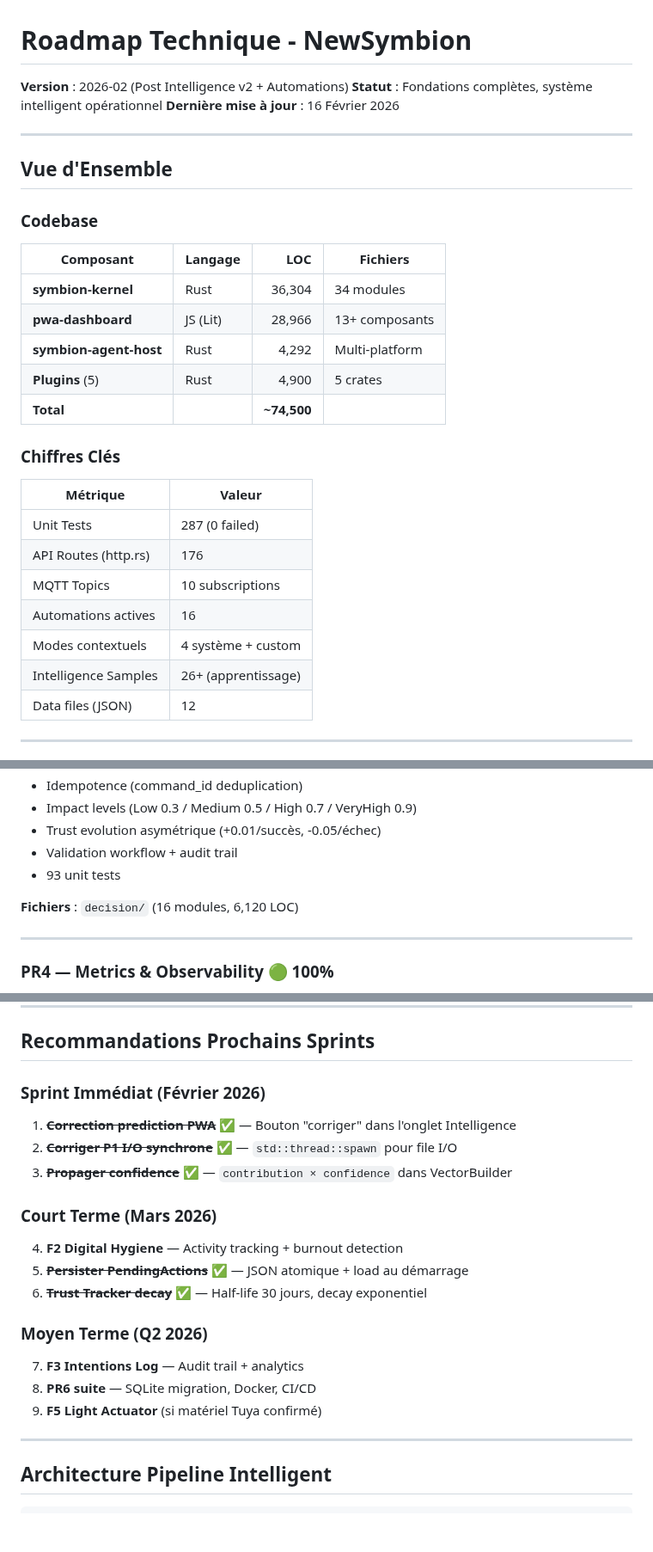
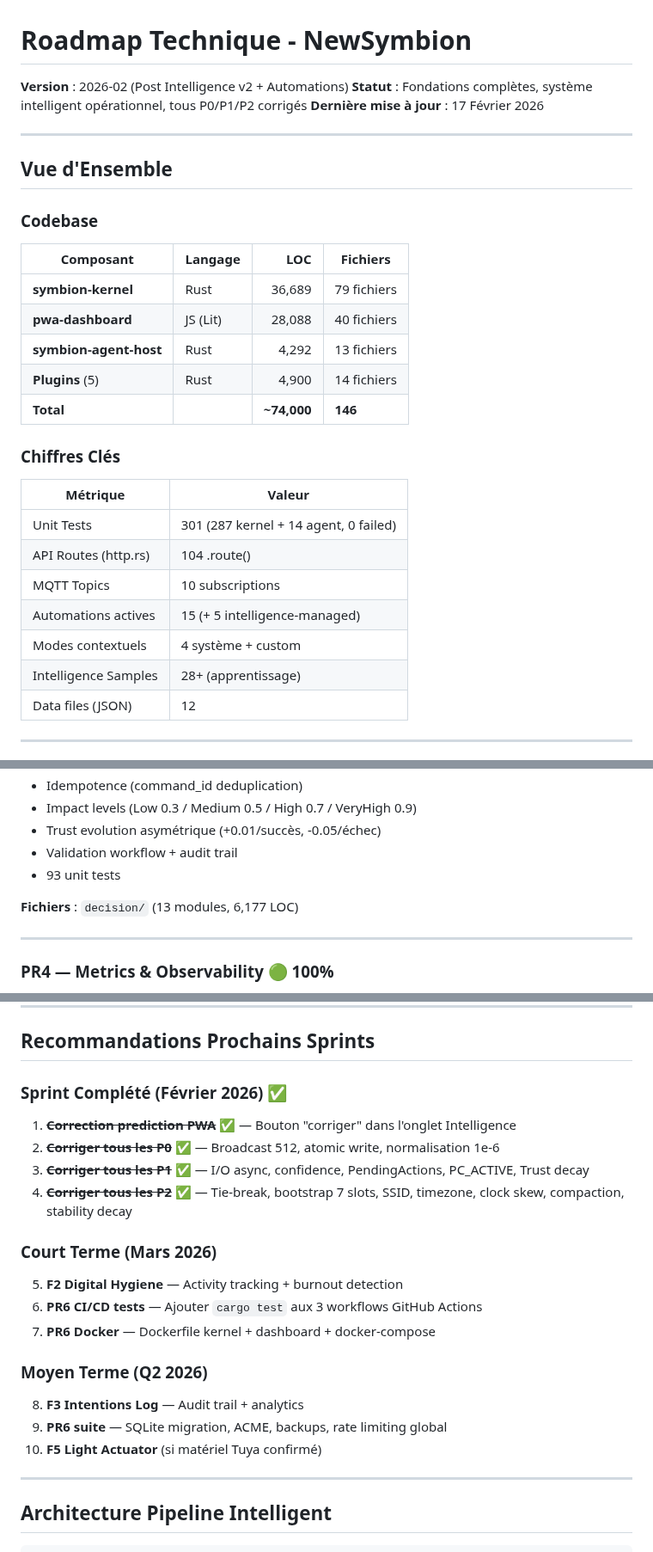
Before and after one commit to Eridwyn/NewSymbion, a Markdown page: docs/ROADMAP.md, 3 parts joined by grey strips. Shown at 86% size. GitHub-like rendering; blank space fills up the shorter version.

Commit message:
docs(roadmap): sync avec audit codebase 17 Fév 2026
- LOC actualisés (kernel 36,689, dashboard 28,088, total ~74,000)
- Tests: 301 (287 kernel + 14 agent)
- API Routes: 104 .route()
- Automations: 15 actives + 5 intelligence-managed
- PR6: 38% (5/13 items)
- Tous P0/P1/P2 marqués corrigés avec file:line
- Sprint recommandations mis à jour

```diff
--- a/docs/ROADMAP.md
+++ b/docs/ROADMAP.md
@@ -1,8 +1,8 @@
 # Roadmap Technique - NewSymbion
 
 **Version** : 2026-02 (Post Intelligence v2 + Automations)
-**Statut** : Fondations complètes, système intelligent opérationnel
-**Dernière mise à jour** : 16 Février 2026
+**Statut** : Fondations complètes, système intelligent opérationnel, tous P0/P1/P2 corrigés
+**Dernière mise à jour** : 17 Février 2026
 
 ---
 
@@ -12,22 +12,22 @@
 
 | Composant | Langage | LOC | Fichiers |
 |-----------|---------|----:|----------|
-| **symbion-kernel** | Rust | 36,304 | 34 modules |
-| **pwa-dashboard** | JS (Lit) | 28,966 | 13+ composants |
-| **symbion-agent-host** | Rust | 4,292 | Multi-platform |
-| **Plugins** (5) | Rust | 4,900 | 5 crates |
-| **Total** | | **~74,500** | |
+| **symbion-kernel** | Rust | 36,689 | 79 fichiers |
+| **pwa-dashboard** | JS (Lit) | 28,088 | 40 fichiers |
+| **symbion-agent-host** | Rust | 4,292 | 13 fichiers |
+| **Plugins** (5) | Rust | 4,900 | 14 fichiers |
+| **Total** | | **~74,000** | **146** |
 
 ### Chiffres Clés
 
 | Métrique | Valeur |
 |----------|--------|
-| Unit Tests | 287 (0 failed) |
-| API Routes (http.rs) | 176 |
+| Unit Tests | 301 (287 kernel + 14 agent, 0 failed) |
+| API Routes (http.rs) | 104 .route() |
 | MQTT Topics | 10 subscriptions |
-| Automations actives | 16 |
+| Automations actives | 15 (+ 5 intelligence-managed) |
 | Modes contextuels | 4 système + custom |
-| Intelligence Samples | 26+ (apprentissage) |
+| Intelligence Samples | 28+ (apprentissage) |
 | Data files (JSON) | 12 |
 
 ---
@@ -76,7 +76,7 @@
 - Validation workflow + audit trail
 - 93 unit tests
 
-**Fichiers** : `decision/` (16 modules, 6,120 LOC)
+**Fichiers** : `decision/` (13 modules, 6,177 LOC)
 
 ---
 
@@ -326,20 +327,21 @@ Contrôle lumières connectées avec abstraction générique.
 
 ## Recommandations Prochains Sprints
 
-### Sprint Immédiat (Février 2026)
+### Sprint Complété (Février 2026) ✅
 1. ~~**Correction prediction PWA**~~ ✅ — Bouton "corriger" dans l'onglet Intelligence
-2. ~~**Corriger P1 I/O synchrone**~~ ✅ — `std::thread::spawn` pour file I/O
-3. ~~**Propager confidence**~~ ✅ — `contribution × confidence` dans VectorBuilder
+2. ~~**Corriger tous les P0**~~ ✅ — Broadcast 512, atomic write, normalisation 1e-6
+3. ~~**Corriger tous les P1**~~ ✅ — I/O async, confidence, PendingActions, PC_ACTIVE, Trust decay
+4. ~~**Corriger tous les P2**~~ ✅ — Tie-break, bootstrap 7 slots, SSID, timezone, clock skew, compaction, stability decay
 
 ### Court Terme (Mars 2026)
-4. **F2 Digital Hygiene** — Activity tracking + burnout detection
-5. ~~**Persister PendingActions**~~ ✅ — JSON atomique + load au démarrage
-6. ~~**Trust Tracker decay**~~ ✅ — Half-life 30 jours, decay exponentiel
+5. **F2 Digital Hygiene** — Activity tracking + burnout detection
+6. **PR6 CI/CD tests** — Ajouter `cargo test` aux 3 workflows GitHub Actions
+7. **PR6 Docker** — Dockerfile kernel + dashboard + docker-compose
 
 ### Moyen Terme (Q2 2026)
-7. **F3 Intentions Log** — Audit trail + analytics
-8. **PR6 suite** — SQLite migration, Docker, CI/CD
-9. **F5 Light Actuator** (si matériel Tuya confirmé)
+8. **F3 Intentions Log** — Audit trail + analytics
+9. **PR6 suite** — SQLite migration, ACME, backups, rate limiting global
+10. **F5 Light Actuator** (si matériel Tuya confirmé)
 
 ---
 
```
Also changed, not shown: other parts of docs/ROADMAP.md (+14 -13 lines).
